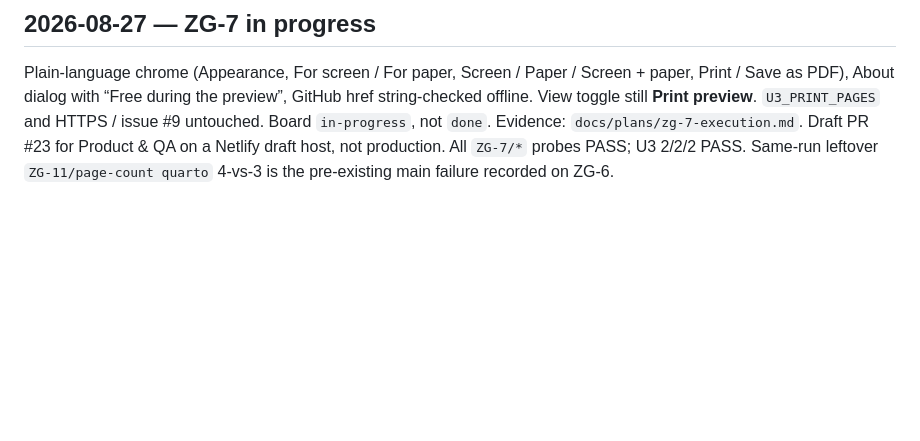
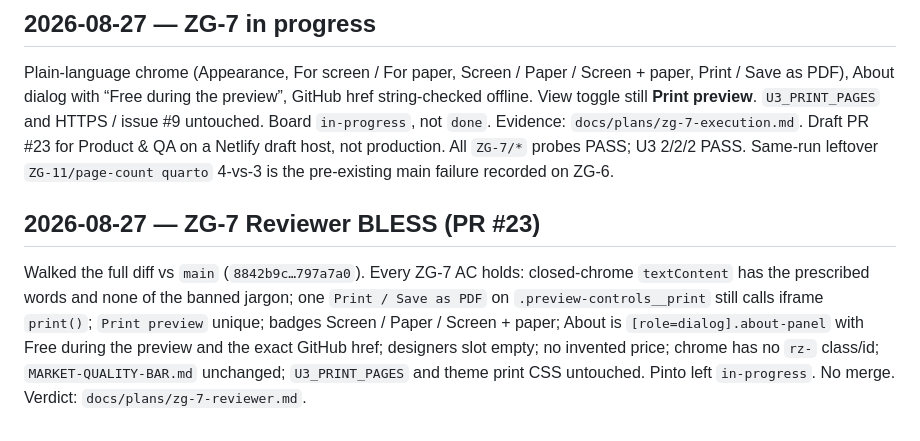
Before and after one commit to subzerocorp/cvzengarden, a Markdown page: progress.md, the part around the change. Drawn GitHub-style; blank space fills up the shorter version.

Commit message:
ZG-7: record Reviewer BLESS of PR #23
Walked the full diff vs main. Every ZG-7 AC holds. Pinto stays
in-progress. No merge.

Co-authored-by: Nathan Sculli <scull7@users.noreply.github.com>

```diff
--- a/progress.md
+++ b/progress.md
@@ -91,3 +91,7 @@ Architecture holds: third `Paste.Intent` (`Sample`) Swap-only; ShowIt/Author sti
 ## 2026-08-27 — ZG-7 in progress
 
 Plain-language chrome (Appearance, For screen / For paper, Screen / Paper / Screen + paper, Print / Save as PDF), About dialog with “Free during the preview”, GitHub href string-checked offline. View toggle still **Print preview**. `U3_PRINT_PAGES` and HTTPS / issue #9 untouched. Board `in-progress`, not `done`. Evidence: `docs/plans/zg-7-execution.md`. Draft PR #23 for Product & QA on a Netlify draft host, not production. All `ZG-7/*` probes PASS; U3 2/2/2 PASS. Same-run leftover `ZG-11/page-count quarto` 4-vs-3 is the pre-existing main failure recorded on ZG-6.
+
+## 2026-08-27 — ZG-7 Reviewer BLESS (PR #23)
+
+Walked the full diff vs `main` (`8842b9c…797a7a0`). Every ZG-7 AC holds: closed-chrome `textContent` has the prescribed words and none of the banned jargon; one `Print / Save as PDF` on `.preview-controls__print` still calls iframe `print()`; `Print preview` unique; badges Screen / Paper / Screen + paper; About is `[role=dialog].about-panel` with Free during the preview and the exact GitHub href; designers slot empty; no invented price; chrome has no `rz-` class/id; `MARKET-QUALITY-BAR.md` unchanged; `U3_PRINT_PAGES` and theme print CSS untouched. Pinto left `in-progress`. No merge. Verdict: `docs/plans/zg-7-reviewer.md`.
```
Also changed, not shown: docs/plans/zg-7-reviewer.md (added, +45 -0 lines).
